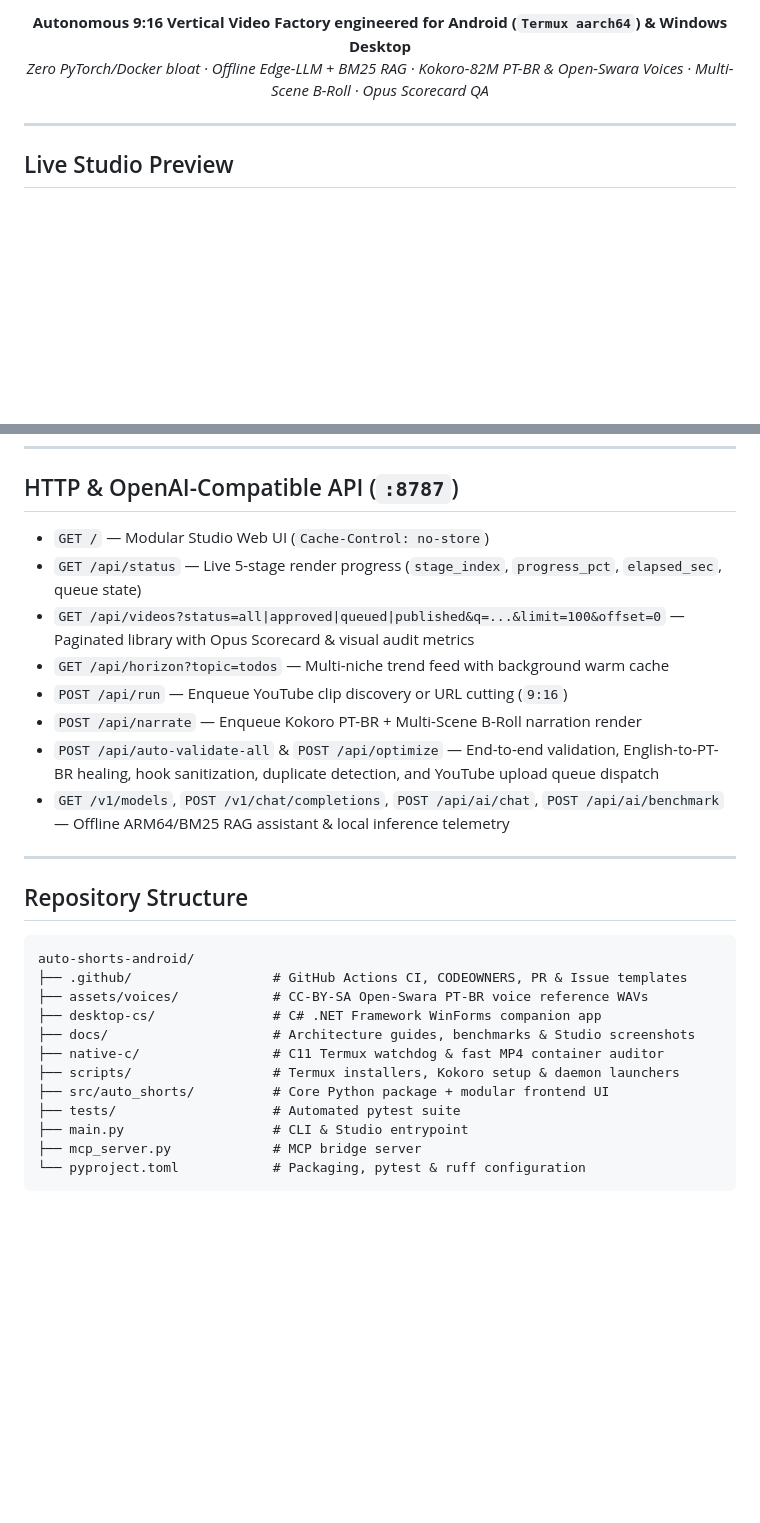
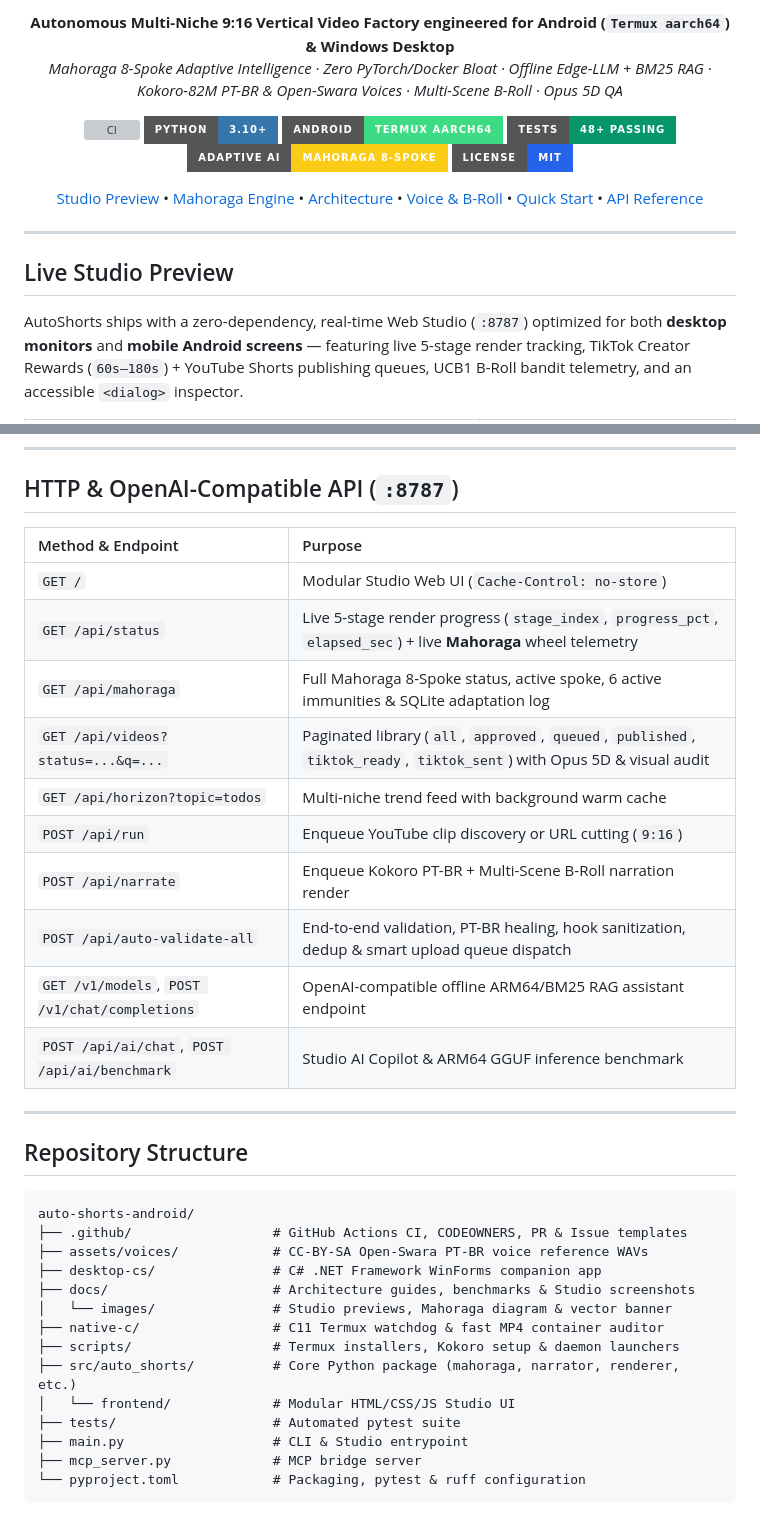
Before and after one commit to ManoAlee/auto-shorts-android, a Markdown page: README.md, 2 parts joined by grey strips. GitHub-like rendering; badges without logos; blank space fills up the shorter version; grey boxes are pictures that could not be loaded.

Commit message:
feat(mahoraga): implement 8-spoke adaptive intelligence engine, resilient autopilot & upgraded README

```diff
--- a/README.md
+++ b/README.md
@@ -10,6 +6,26 @@
 
-**Autonomous 9:16 Vertical Video Factory engineered for Android (`Termux aarch64`) & Windows Desktop**
-*Zero PyTorch/Docker bloat · Offline Edge-LLM + BM25 RAG · Kokoro-82M PT-BR & Open-Swara Voices · Multi-Scene B-Roll · Opus Scorecard QA*
+<p>
+  <strong>Autonomous Multi-Niche 9:16 Vertical Video Factory engineered for Android (<code>Termux aarch64</code>) &amp; Windows Desktop</strong><br/>
+  <em>Mahoraga 8-Spoke Adaptive Intelligence · Zero PyTorch/Docker Bloat · Offline Edge-LLM + BM25 RAG · Kokoro-82M PT-BR &amp; Open-Swara Voices · Multi-Scene B-Roll · Opus 5D QA</em>
+</p>
+
+<p>
+  <a href="https://github.com/ManoAlee/auto-shorts-android/actions/workflows/ci.yml"><img src="https://github.com/ManoAlee/auto-shorts-android/actions/workflows/ci.yml/badge.svg" alt="CI"/></a>
+  <a href="pyproject.toml"><img src="https://img.shields.io/badge/Python-3.10%2B-3776AB?style=for-the-badge&logo=python&logoColor=white" alt="Python 3.10+"/></a>
+  <a href="scripts/install_termux.sh"><img src="https://img.shields.io/badge/Android-Termux%20aarch64-3DDC84?style=for-the-badge&logo=android&logoColor=white" alt="Android Termux aarch64"/></a>
+  <a href="#verification--testing"><img src="https://img.shields.io/badge/Tests-48%2B%20Passing-059669?style=for-the-badge&logo=pytest&logoColor=white" alt="Tests Passing"/></a>
+  <a href="#mahoraga-8-spoke-adaptive-intelligence"><img src="https://img.shields.io/badge/Adaptive%20AI-Mahoraga%208--Spoke-FACC15?style=for-the-badge" alt="Mahoraga 8-Spoke"/></a>
+  <a href="LICENSE"><img src="https://img.shields.io/badge/License-MIT-2563EB?style=for-the-badge" alt="License: MIT"/></a>
+</p>
+
+<p>
+  <a href="#-live-studio-preview">Studio Preview</a> •
+  <a href="#-mahoraga-8-spoke-adaptive-intelligence">Mahoraga Engine</a> •
+  <a href="#-system-architecture">Architecture</a> •
+  <a href="#-multi-niche--voice-pipeline">Voice &amp; B-Roll</a> •
+  <a href="#-quick-start">Quick Start</a> •
+  <a href="#-http--openai-compatible-api-8787">API Reference</a>
+</p>
 
 </div>
 
@@ -17,6 +33,8 @@
 
 ## Live Studio Preview
 
+AutoShorts ships with a zero-dependency, real-time Web Studio (`:8787`) optimized for both **desktop monitors** and **mobile Android screens** — featuring live 5-stage render tracking, TikTok Creator Rewards (`60s–180s`) + YouTube Shorts publishing queues, UCB1 B-Roll bandit telemetry, and an accessible `<dialog>` inspector.
+
 <table>
   <tr>
     <td width="64%" align="center">
@@ -123,14 +175,18 @@ C:\Windows\Microsoft.NET\Framework64\v4.0.30319\csc.exe /nologo /target:winexe /
 
 ## HTTP & OpenAI-Compatible API (`:8787`)
 
-- `GET /` — Modular Studio Web UI (`Cache-Control: no-store`)
-- `GET /api/status` — Live 5-stage render progress (`stage_index`, `progress_pct`, `elapsed_sec`, queue state)
-- `GET /api/videos?status=all|approved|queued|published&q=...&limit=100&offset=0` — Paginated library with Opus Scorecard & visual audit metrics
-- `GET /api/horizon?topic=todos` — Multi-niche trend feed with background warm cache
-- `POST /api/run` — Enqueue YouTube clip discovery or URL cutting (`9:16`)
-- `POST /api/narrate` — Enqueue Kokoro PT-BR + Multi-Scene B-Roll narration render
-- `POST /api/auto-validate-all` & `POST /api/optimize` — End-to-end validation, English-to-PT-BR healing, hook sanitization, duplicate detection, and YouTube upload queue dispatch
-- `GET /v1/models`, `POST /v1/chat/completions`, `POST /api/ai/chat`, `POST /api/ai/benchmark` — Offline ARM64/BM25 RAG assistant & local inference telemetry
+| Method & Endpoint | Purpose |
+| :--- | :--- |
+| `GET /` | Modular Studio Web UI (`Cache-Control: no-store`) |
+| `GET /api/status` | Live 5-stage render progress (`stage_index`, `progress_pct`, `elapsed_sec`) + live **Mahoraga** wheel telemetry |
+| `GET /api/mahoraga` | Full Mahoraga 8-Spoke status, active spoke, 6 active immunities & SQLite adaptation log |
+| `GET /api/videos?status=...&q=...` | Paginated library (`all`, `approved`, `queued`, `published`, `tiktok_ready`, `tiktok_sent`) with Opus 5D & visual audit |
+| `GET /api/horizon?topic=todos` | Multi-niche trend feed with background warm cache |
+| `POST /api/run` | Enqueue YouTube clip discovery or URL cutting (`9:16`) |
+| `POST /api/narrate` | Enqueue Kokoro PT-BR + Multi-Scene B-Roll narration render |
+| `POST /api/auto-validate-all` | End-to-end validation, PT-BR healing, hook sanitization, dedup & smart upload queue dispatch |
+| `GET /v1/models`, `POST /v1/chat/completions` | OpenAI-compatible offline ARM64/BM25 RAG assistant endpoint |
+| `POST /api/ai/chat`, `POST /api/ai/benchmark` | Studio AI Copilot & ARM64 GGUF inference benchmark |
 
 ---
 
@@ -142,9 +198,11 @@ auto-shorts-android/
 ├── assets/voices/            # CC-BY-SA Open-Swara PT-BR voice reference WAVs
 ├── desktop-cs/               # C# .NET Framework WinForms companion app
 ├── docs/                     # Architecture guides, benchmarks & Studio screenshots
+│   └── images/               # Studio previews, Mahoraga diagram & vector banner
 ├── native-c/                 # C11 Termux watchdog & fast MP4 container auditor
 ├── scripts/                  # Termux installers, Kokoro setup & daemon launchers
-├── src/auto_shorts/          # Core Python package + modular frontend UI
+├── src/auto_shorts/          # Core Python package (mahoraga, narrator, renderer, etc.)
+│   └── frontend/             # Modular HTML/CSS/JS Studio UI
 ├── tests/                    # Automated pytest suite
 ├── main.py                   # CLI & Studio entrypoint
 ├── mcp_server.py             # MCP bridge server
```
Also changed, not shown: other parts of README.md (+58 -28 lines), docs/images/mahoraga-adaptive-engine.jpg (added), 13 other files.
